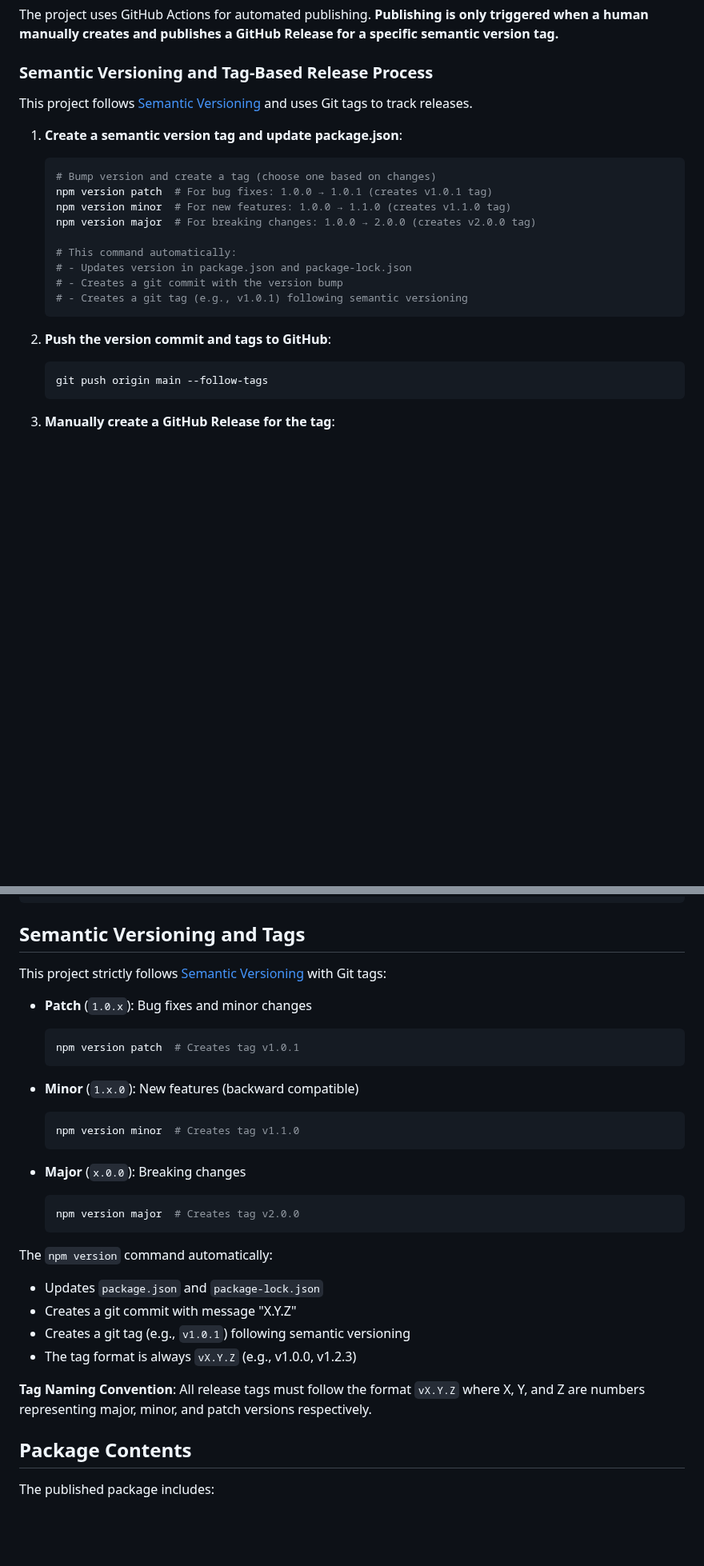
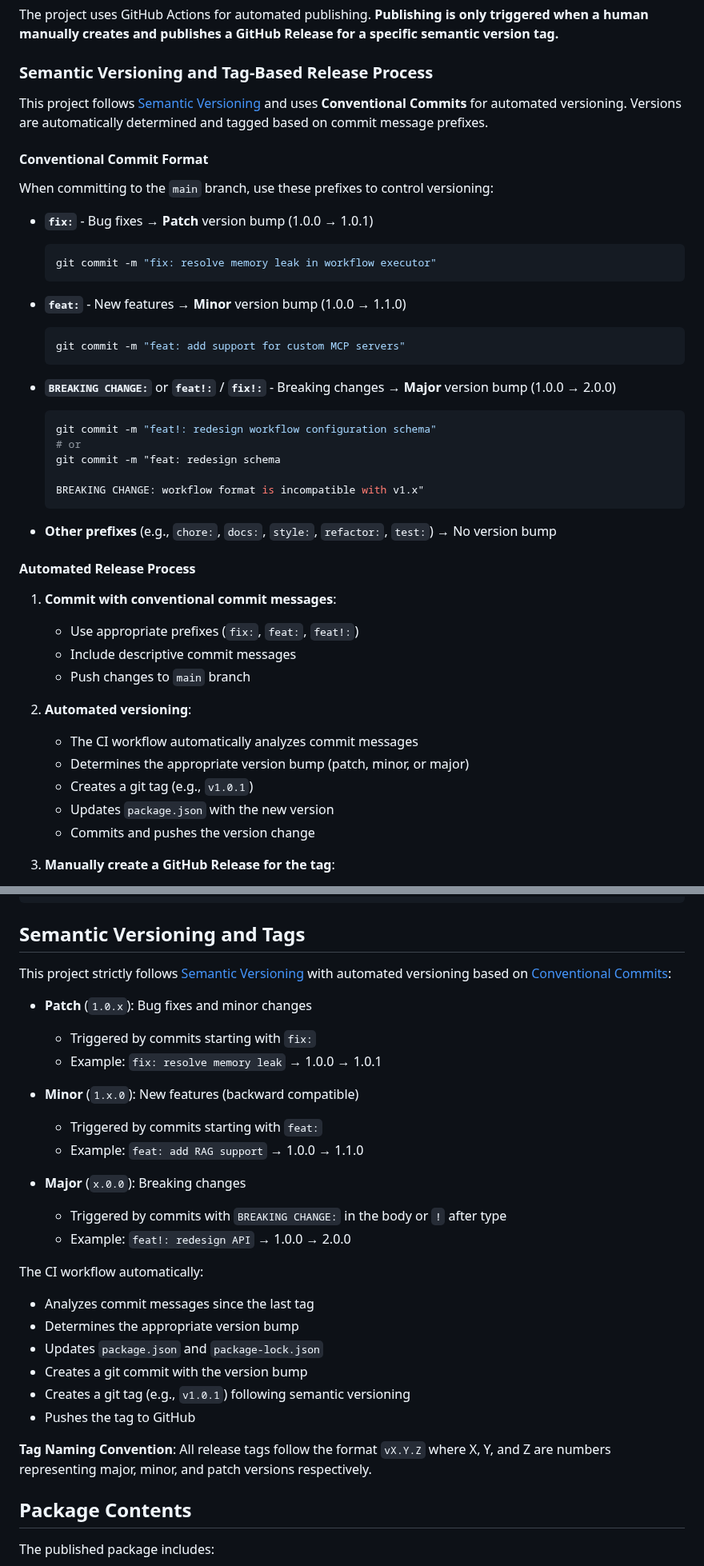
Before and after one commit to mtfuller/agentmech, a Markdown page: docs/PUBLISHING.md, 2 parts joined by grey strips. Shown at 80% size. Rendered like a GitHub page; blank space fills up the shorter version.

Commit message:
docs: update PUBLISHING.md with semantic versioning details
Co-authored-by: mtfuller <8827772+mtfuller@users.noreply.github.com>

````diff
--- a/docs/PUBLISHING.md
+++ b/docs/PUBLISHING.md
@@ -20,25 +20,46 @@ The project uses GitHub Actions for automated publishing. **Publishing is only t
 
 ### Semantic Versioning and Tag-Based Release Process
 
-This project follows [Semantic Versioning](https://semver.org/) and uses Git tags to track releases.
+This project follows [Semantic Versioning](https://semver.org/) and uses **Conventional Commits** for automated versioning. Versions are automatically determined and tagged based on commit message prefixes.
 
-1. **Create a semantic version tag and update package.json**:
-   ```bash
-   # Bump version and create a tag (choose one based on changes)
-   npm version patch  # For bug fixes: 1.0.0 → 1.0.1 (creates v1.0.1 tag)
-   npm version minor  # For new features: 1.0.0 → 1.1.0 (creates v1.1.0 tag)
-   npm version major  # For breaking changes: 1.0.0 → 2.0.0 (creates v2.0.0 tag)
+#### Conventional Commit Format
 
-   # This command automatically:
-   # - Updates version in package.json and package-lock.json
-   # - Creates a git commit with the version bump
-   # - Creates a git tag (e.g., v1.0.1) following semantic versioning
-   ```
+When committing to the `main` branch, use these prefixes to control versioning:
 
-2. **Push the version commit and tags to GitHub**:
-   ```bash
-   git push origin main --follow-tags
-   ```
+- **`fix:`** - Bug fixes → **Patch** version bump (1.0.0 → 1.0.1)
+  ```bash
+  git commit -m "fix: resolve memory leak in workflow executor"
+  ```
+
+- **`feat:`** - New features → **Minor** version bump (1.0.0 → 1.1.0)
+  ```bash
+  git commit -m "feat: add support for custom MCP servers"
+  ```
+
+- **`BREAKING CHANGE:`** or **`feat!:`** / **`fix!:`** - Breaking changes → **Major** version bump (1.0.0 → 2.0.0)
+  ```bash
+  git commit -m "feat!: redesign workflow configuration schema"
+  # or
+  git commit -m "feat: redesign schema
+
+  BREAKING CHANGE: workflow format is incompatible with v1.x"
+  ```
+
+- **Other prefixes** (e.g., `chore:`, `docs:`, `style:`, `refactor:`, `test:`) → No version bump
+
+#### Automated Release Process
+
+1. **Commit with conventional commit messages**:
+   - Use appropriate prefixes (`fix:`, `feat:`, `feat!:`)
+   - Include descriptive commit messages
+   - Push changes to `main` branch
+
+2. **Automated versioning**:
+   - The CI workflow automatically analyzes commit messages
+   - Determines the appropriate version bump (patch, minor, or major)
+   - Creates a git tag (e.g., `v1.0.1`)
+   - Updates `package.json` with the new version
+   - Commits and pushes the version change
 
 3. **Manually create a GitHub Release for the tag**:
    - Go to the repository's [Releases page](https://github.com/mtfuller/agentmech/releases)
@@ -80,30 +101,29 @@ npm publish --access public
 
 ## Semantic Versioning and Tags
 
-This project strictly follows [Semantic Versioning](https://semver.org/) with Git tags:
+This project strictly follows [Semantic Versioning](https://semver.org/) with automated versioning based on [Conventional Commits](https://www.conventionalcommits.org/):
 
 - **Patch** (`1.0.x`): Bug fixes and minor changes
-  ```bash
-  npm version patch  # Creates tag v1.0.1
-  ```
+  - Triggered by commits starting with `fix:`
+  - Example: `fix: resolve memory leak` → 1.0.0 → 1.0.1
 
 - **Minor** (`1.x.0`): New features (backward compatible)
-  ```bash
-  npm version minor  # Creates tag v1.1.0
-  ```
+  - Triggered by commits starting with `feat:`
+  - Example: `feat: add RAG support` → 1.0.0 → 1.1.0
 
 - **Major** (`x.0.0`): Breaking changes
-  ```bash
-  npm version major  # Creates tag v2.0.0
-  ```
+  - Triggered by commits with `BREAKING CHANGE:` in the body or `!` after type
+  - Example: `feat!: redesign API` → 1.0.0 → 2.0.0
 
-The `npm version` command automatically:
+The CI workflow automatically:
+- Analyzes commit messages since the last tag
+- Determines the appropriate version bump
 - Updates `package.json` and `package-lock.json`
-- Creates a git commit with message "X.Y.Z"
+- Creates a git commit with the version bump
 - Creates a git tag (e.g., `v1.0.1`) following semantic versioning
-- The tag format is always `vX.Y.Z` (e.g., v1.0.0, v1.2.3)
+- Pushes the tag to GitHub
 
-**Tag Naming Convention**: All release tags must follow the format `vX.Y.Z` where X, Y, and Z are numbers representing major, minor, and patch versions respectively.
+**Tag Naming Convention**: All release tags follow the format `vX.Y.Z` where X, Y, and Z are numbers representing major, minor, and patch versions respectively.
 
 ## Package Contents
 
````
Also changed, not shown: other parts of docs/PUBLISHING.md (+6 -1 lines).
